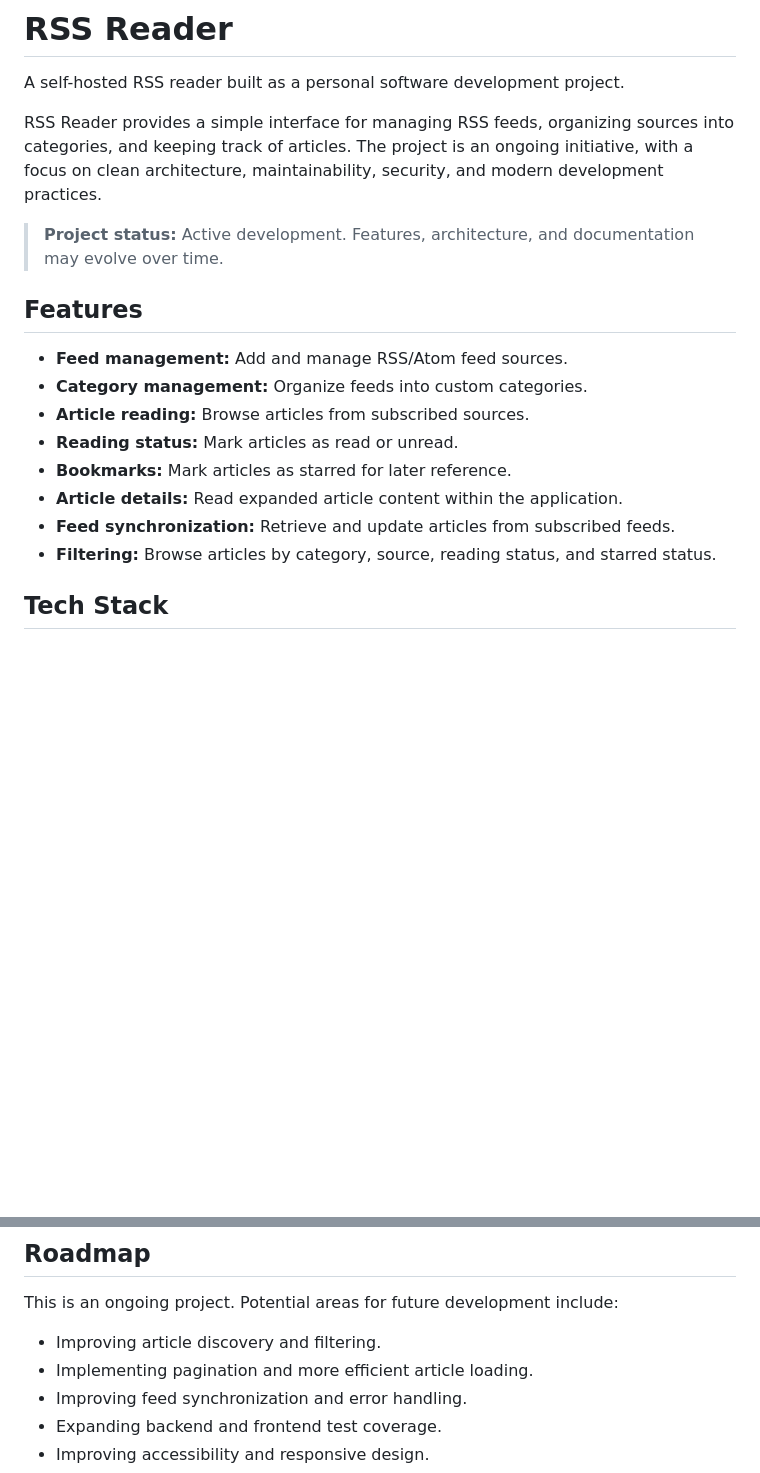
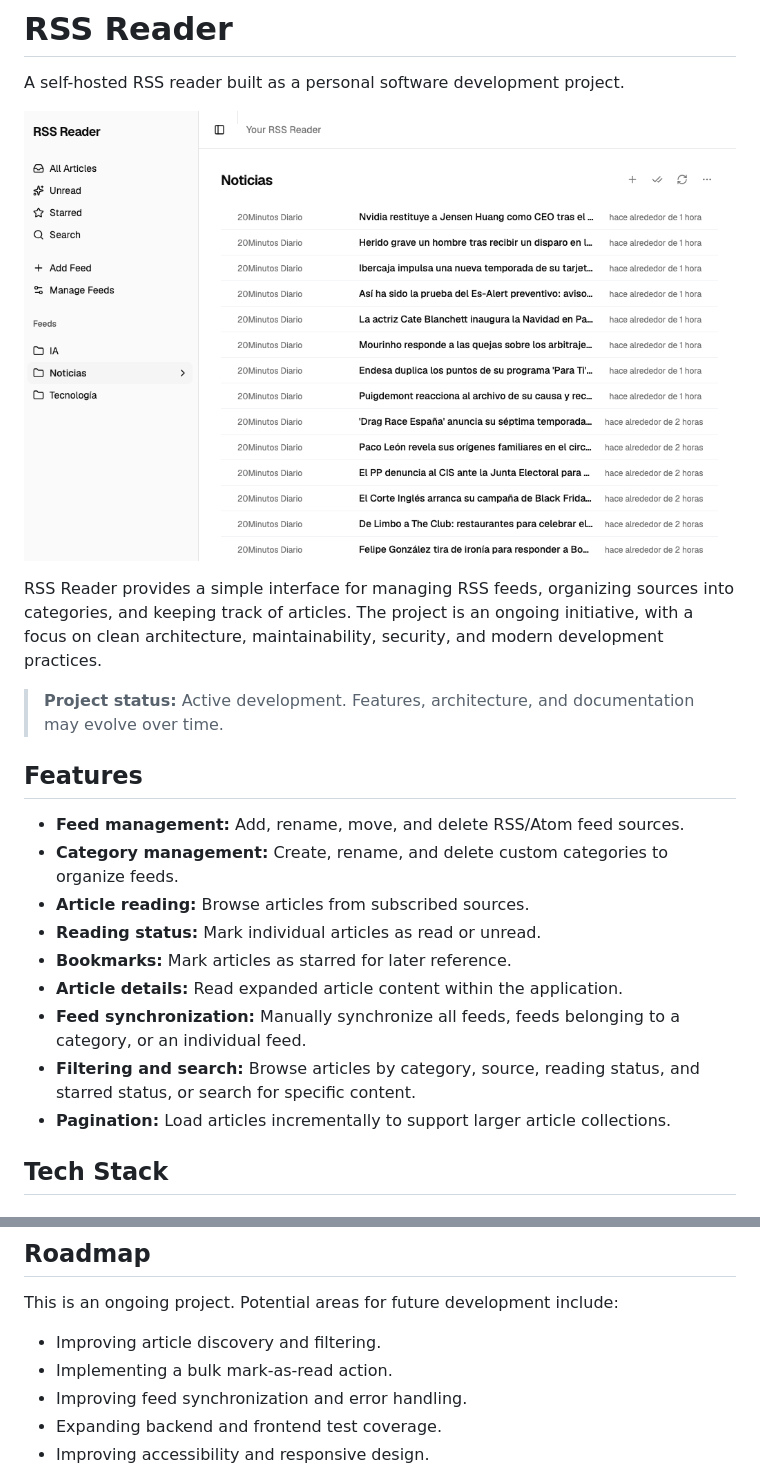
Before and after one commit to jegea/rss-reader, a Markdown page: README.md, 2 parts joined by grey strips. Rendered like a GitHub page; pictures changed too: assets/screenshot.png (added); blank space fills up the shorter version.

```diff
--- a/README.md
+++ b/README.md
@@ -1,6 +1,8 @@
 # RSS Reader
 
 A self-hosted RSS reader built as a personal software development project.
+
+![RSS Reader screenshot](assets/screenshot.png)
 
 RSS Reader provides a simple interface for managing RSS feeds, organizing sources into categories, and keeping track of articles. The project is an ongoing initiative, with a focus on clean architecture, maintainability, security, and modern development practices.
 
@@ -8,14 +10,15 @@ RSS Reader provides a simple interface for managing RSS feeds, organizing source
 
 ## Features
 
-- **Feed management:** Add and manage RSS/Atom feed sources.
-- **Category management:** Organize feeds into custom categories.
+- **Feed management:** Add, rename, move, and delete RSS/Atom feed sources.
+- **Category management:** Create, rename, and delete custom categories to organize feeds.
 - **Article reading:** Browse articles from subscribed sources.
-- **Reading status:** Mark articles as read or unread.
+- **Reading status:** Mark individual articles as read or unread.
 - **Bookmarks:** Mark articles as starred for later reference.
 - **Article details:** Read expanded article content within the application.
-- **Feed synchronization:** Retrieve and update articles from subscribed feeds.
-- **Filtering:** Browse articles by category, source, reading status, and starred status.
+- **Feed synchronization:** Manually synchronize all feeds, feeds belonging to a category, or an individual feed.
+- **Filtering and search:** Browse articles by category, source, reading status, and starred status, or search for specific content.
+- **Pagination:** Load articles incrementally to support larger article collections.
 
 ## Tech Stack
 
@@ -304,7 +307,7 @@ Current protections include:
 This is an ongoing project. Potential areas for future development include:
 
 - Improving article discovery and filtering.
-- Implementing pagination and more efficient article loading.
+- Implementing a bulk mark-as-read action.
 - Improving feed synchronization and error handling.
 - Expanding backend and frontend test coverage.
 - Improving accessibility and responsive design.
```
